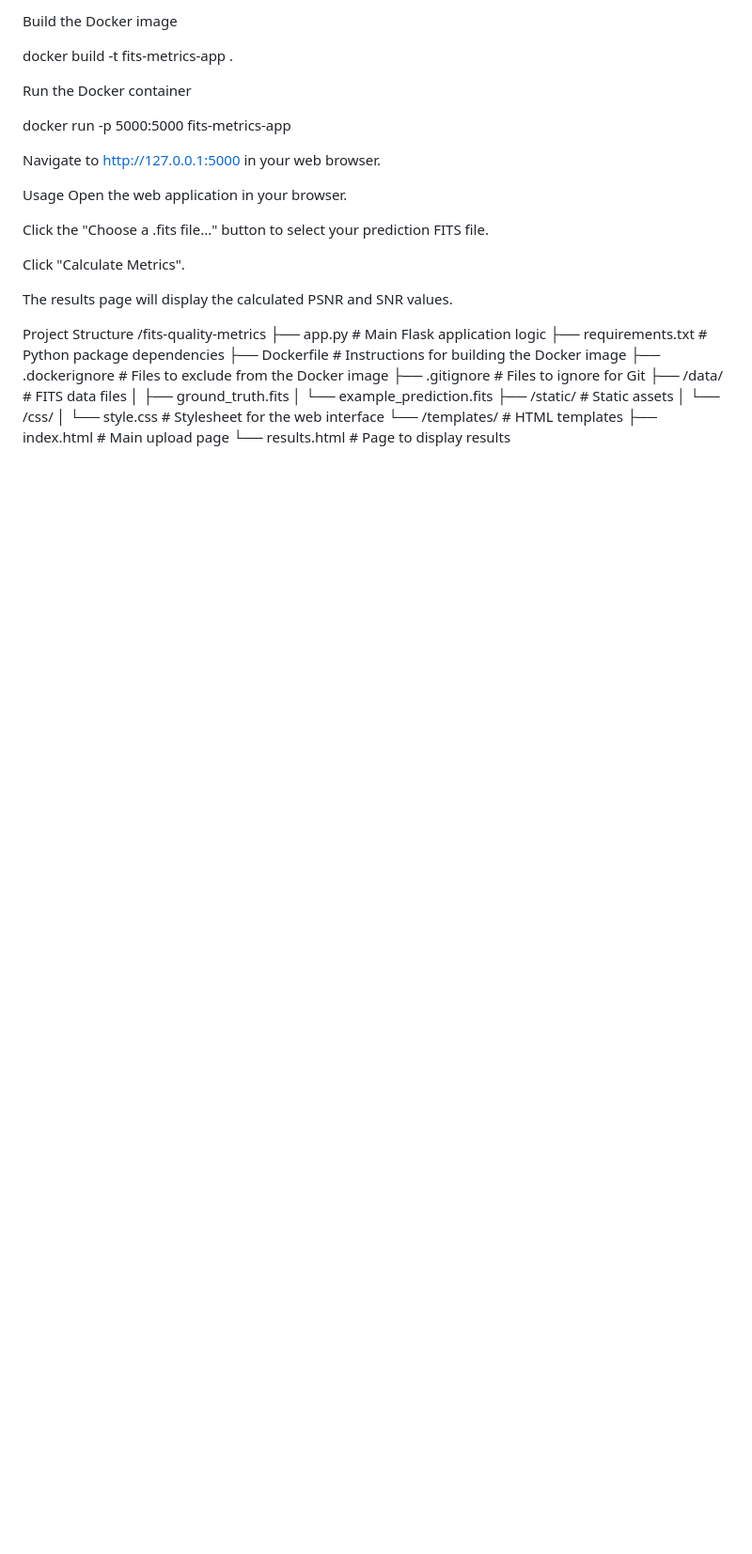
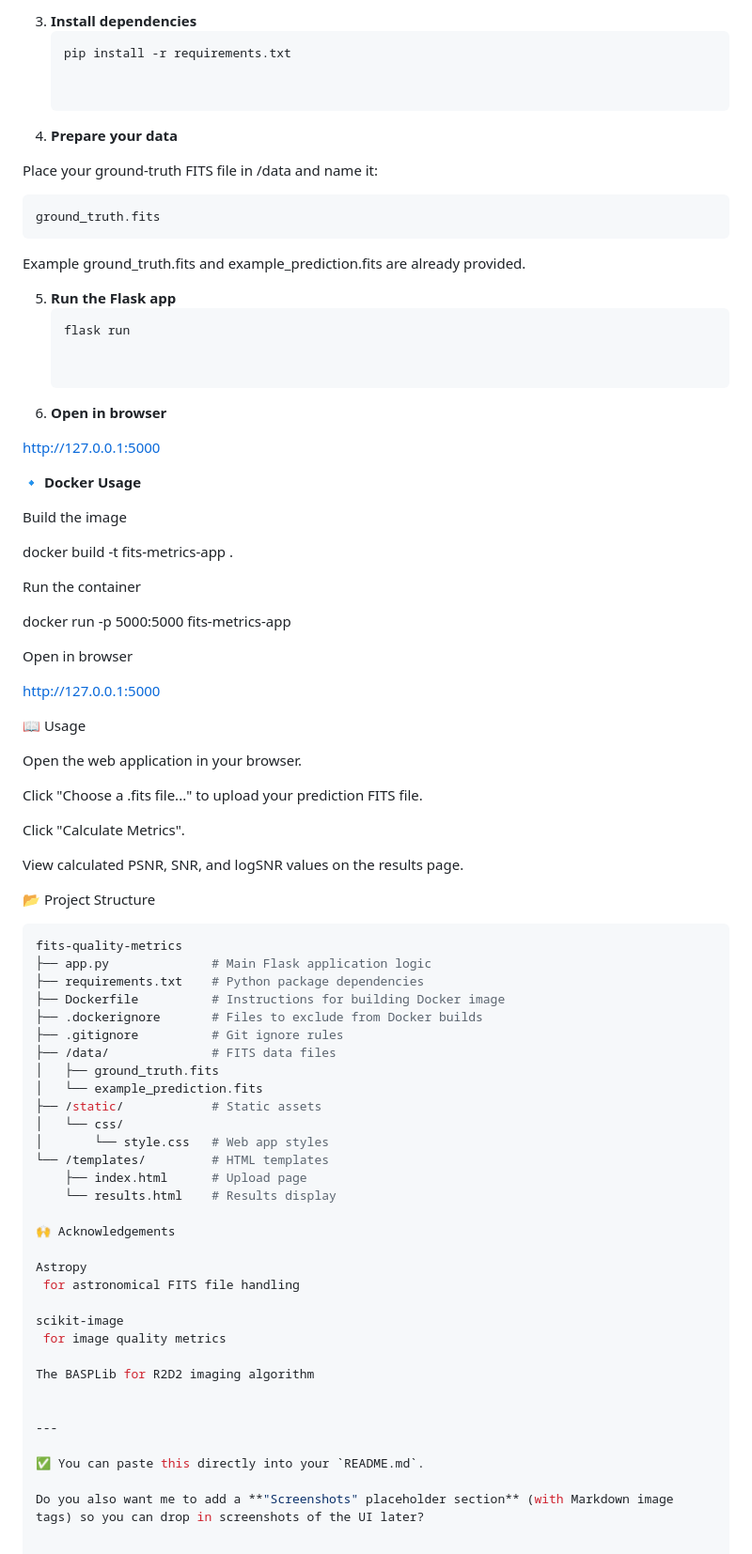
Before and after one commit to amiraghabiglou/fits-quality-metrics, a Markdown page: README.md, the part around the change printed below. Shown: that part at 94% size. GitHub-like rendering; blank space fills up the shorter version.

````diff
--- a/README.md
+++ b/README.md
@@ -66,36 +64,84 @@ If you have Docker installed, you can easily build and run the application in a
 
-Build the Docker image
+3. **Install dependencies**
+    ```bash
+    pip install -r requirements.txt
+
+
+4. **Prepare your data**
+
+Place your ground-truth FITS file in /data and name it:
+
+    ground_truth.fits
+
+
+Example ground_truth.fits and example_prediction.fits are already provided.
+
+5. **Run the Flask app**
+    ```bash
+    flask run
+
+
+6. **Open in browser**
+
+http://127.0.0.1:5000
+
+🔹 **Docker Usage**
+
+Build the image
 
 docker build -t fits-metrics-app .
 
-Run the Docker container
+
+Run the container
 
 docker run -p 5000:5000 fits-metrics-app
 
-Navigate to http://127.0.0.1:5000 in your web browser.
 
-Usage
+Open in browser
+
+http://127.0.0.1:5000
+
+📖 Usage
+
 Open the web application in your browser.
 
-Click the "Choose a .fits file..." button to select your prediction FITS file.
+Click "Choose a .fits file..." to upload your prediction FITS file.
 
 Click "Calculate Metrics".
 
-The results page will display the calculated PSNR and SNR values.
+View calculated PSNR, SNR, and logSNR values on the results page.
 
-Project Structure
-/fits-quality-metrics
+📂 Project Structure
+```bash
+fits-quality-metrics
 ├── app.py              # Main Flask application logic
 ├── requirements.txt    # Python package dependencies
-├── Dockerfile          # Instructions for building the Docker image
-├── .dockerignore       # Files to exclude from the Docker image
-├── .gitignore          # Files to ignore for Git
+├── Dockerfile          # Instructions for building Docker image
+├── .dockerignore       # Files to exclude from Docker builds
+├── .gitignore          # Git ignore rules
 ├── /data/              # FITS data files
 │   ├── ground_truth.fits
 │   └── example_prediction.fits
 ├── /static/            # Static assets
-│   └── /css/
-│       └── style.css   # Stylesheet for the web interface
+│   └── css/
+│       └── style.css   # Web app styles
 └── /templates/         # HTML templates
-    ├── index.html      # Main upload page
-    └── results.html    # Page to display results
+    ├── index.html      # Upload page
+    └── results.html    # Results display
+
+🙌 Acknowledgements
+
+Astropy
+ for astronomical FITS file handling
+
+scikit-image
+ for image quality metrics
+
+The BASPLib for R2D2 imaging algorithm
+
+
+---
+
+✅ You can paste this directly into your `README.md`.
+
+Do you also want me to add a **"Screenshots" placeholder section** (with Markdown image tags) so you can drop in screenshots of the UI later?
````
Also changed, not shown: other parts of README.md (+37 -39 lines).
